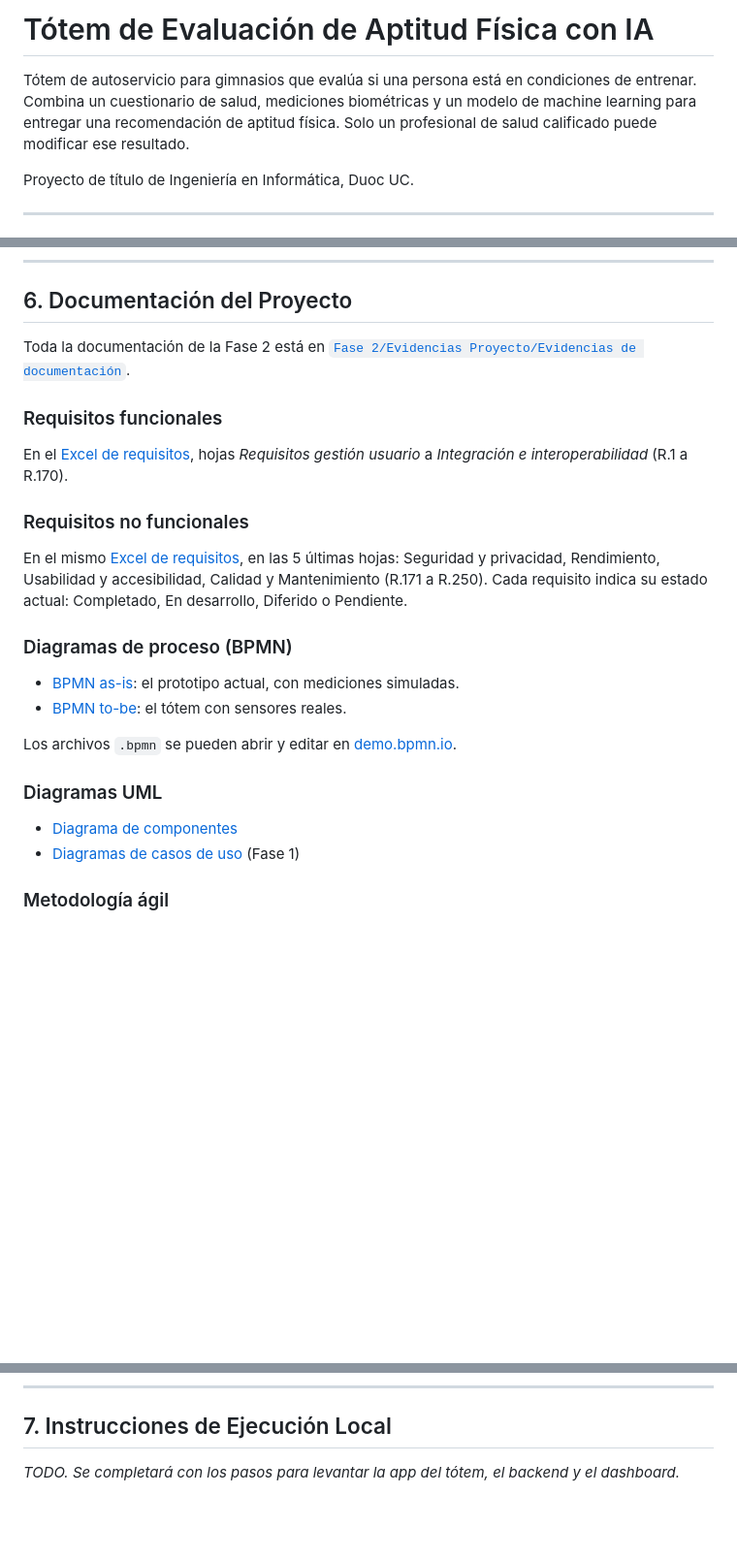
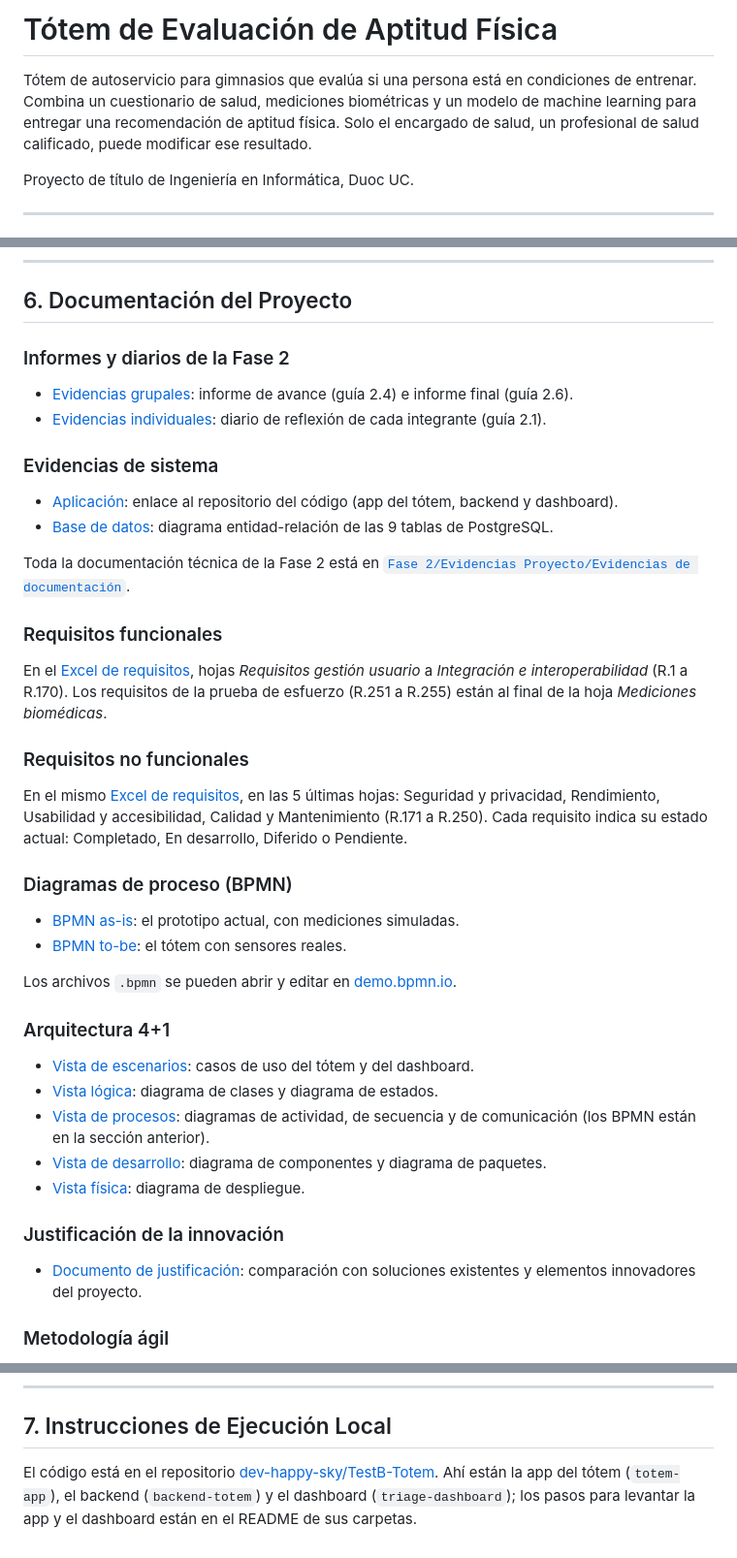
Before and after one commit to Sjarac/Proyecto_Totem_Triage, a Markdown page: README.md, 3 parts joined by grey strips. Shown at 97% size. Rendered like a GitHub page; blank space fills up the shorter version.

Commit message:
Se actualiza README.md
Se actualiza README.md para que calce con el proyecto

```diff
--- a/README.md
+++ b/README.md
@@ -1,6 +1,6 @@
-# Tótem de Evaluación de Aptitud Física con IA
+# Tótem de Evaluación de Aptitud Física
 
-Tótem de autoservicio para gimnasios que evalúa si una persona está en condiciones de entrenar. Combina un cuestionario de salud, mediciones biométricas y un modelo de machine learning para entregar una recomendación de aptitud física. Solo un profesional de salud calificado puede modificar ese resultado.
+Tótem de autoservicio para gimnasios que evalúa si una persona está en condiciones de entrenar. Combina un cuestionario de salud, mediciones biométricas y un modelo de machine learning para entregar una recomendación de aptitud física. Solo el encargado de salud, un profesional de salud calificado, puede modificar ese resultado.
 
 Proyecto de título de Ingeniería en Informática, Duoc UC.
 
@@ -72,10 +72,18 @@ El proyecto se gestiona con **Scrum**. Al cierre de cada sprint se hace una retr
 
 ## 6. Documentación del Proyecto
 
-Toda la documentación de la Fase 2 está en [`Fase 2/Evidencias Proyecto/Evidencias de documentación`](Fase%202/Evidencias%20Proyecto/Evidencias%20de%20documentaci%C3%B3n).
+### Informes y diarios de la Fase 2
+* [Evidencias grupales](Fase%202/Evidencias%20Grupales): informe de avance (guía 2.4) e informe final (guía 2.6).
+* [Evidencias individuales](Fase%202/Evidencias%20Individuales): diario de reflexión de cada integrante (guía 2.1).
+
+### Evidencias de sistema
+* [Aplicación](Fase%202/Evidencias%20Proyecto/Evidencias%20de%20sistema/Aplicaci%C3%B3n): enlace al repositorio del código (app del tótem, backend y dashboard).
+* [Base de datos](Fase%202/Evidencias%20Proyecto/Evidencias%20de%20sistema/Base%20de%20datos): diagrama entidad-relación de las 9 tablas de PostgreSQL.
+
+Toda la documentación técnica de la Fase 2 está en [`Fase 2/Evidencias Proyecto/Evidencias de documentación`](Fase%202/Evidencias%20Proyecto/Evidencias%20de%20documentaci%C3%B3n).
 
 ### Requisitos funcionales
-En el [Excel de requisitos](Fase%202/Evidencias%20Proyecto/Evidencias%20de%20documentaci%C3%B3n/Requisitos), hojas *Requisitos gestión usuario* a *Integración e interoperabilidad* (R.1 a R.170).
+En el [Excel de requisitos](Fase%202/Evidencias%20Proyecto/Evidencias%20de%20documentaci%C3%B3n/Requisitos), hojas *Requisitos gestión usuario* a *Integración e interoperabilidad* (R.1 a R.170). Los requisitos de la prueba de esfuerzo (R.251 a R.255) están al final de la hoja *Mediciones biomédicas*.
 
 ### Requisitos no funcionales
 En el mismo [Excel de requisitos](Fase%202/Evidencias%20Proyecto/Evidencias%20de%20documentaci%C3%B3n/Requisitos), en las 5 últimas hojas: Seguridad y privacidad, Rendimiento, Usabilidad y accesibilidad, Calidad y Mantenimiento (R.171 a R.250). Cada requisito indica su estado actual: Completado, En desarrollo, Diferido o Pendiente.
@@ -86,8 +94,14 @@ En el mismo [Excel de requisitos](Fase%202/Evidencias%20Proyecto/Evidencias%20de
 
 Los archivos `.bpmn` se pueden abrir y editar en [demo.bpmn.io](https://demo.bpmn.io).
 
-### Diagramas UML
-* [Diagrama de componentes](Fase%202/Evidencias%20Proyecto/Evidencias%20de%20documentaci%C3%B3n/Diagramas%20UML/Diagrama%20de%20componentes.png)
-* [Diagramas de casos de uso](Fase%201/Evidencias%20Grupales/Diagramas%20de%20caso%20de%20uso.pdf) (Fase 1)
+### Arquitectura 4+1
+* [Vista de escenarios](Fase%202/Evidencias%20Proyecto/Evidencias%20de%20documentaci%C3%B3n/Arquitectura%204%2B1/1.%20Vista%20de%20escenarios): casos de uso del tótem y del dashboard.
+* [Vista lógica](Fase%202/Evidencias%20Proyecto/Evidencias%20de%20documentaci%C3%B3n/Arquitectura%204%2B1/2.%20Vista%20l%C3%B3gica): diagrama de clases y diagrama de estados.
+* [Vista de procesos](Fase%202/Evidencias%20Proyecto/Evidencias%20de%20documentaci%C3%B3n/Arquitectura%204%2B1/3.%20Vista%20de%20procesos): diagramas de actividad, de secuencia y de comunicación (los BPMN están en la sección anterior).
+* [Vista de desarrollo](Fase%202/Evidencias%20Proyecto/Evidencias%20de%20documentaci%C3%B3n/Arquitectura%204%2B1/4.%20Vista%20de%20desarrollo): diagrama de componentes y diagrama de paquetes.
+* [Vista física](Fase%202/Evidencias%20Proyecto/Evidencias%20de%20documentaci%C3%B3n/Arquitectura%204%2B1/5.%20Vista%20f%C3%ADsica): diagrama de despliegue.
+
+### Justificación de la innovación
+* [Documento de justificación](Fase%202/Evidencias%20Proyecto/Evidencias%20de%20documentaci%C3%B3n/Justificaci%C3%B3n%20de%20la%20innovaci%C3%B3n/Justificacion_innovacion_Capstone_003.docx): comparación con soluciones existentes y elementos innovadores del proyecto.
 
 ### Metodología ágil
@@ -99,4 +114,4 @@ Los archivos `.bpmn` se pueden abrir y editar en [demo.bpmn.io](https://demo.bpm
 
 ## 7. Instrucciones de Ejecución Local
 
-*TODO. Se completará con los pasos para levantar la app del tótem, el backend y el dashboard.*
+El código está en el repositorio [dev-happy-sky/TestB-Totem](https://github.com/dev-happy-sky/TestB-Totem). Ahí están la app del tótem (`totem-app`), el backend (`backend-totem`) y el dashboard (`triage-dashboard`); los pasos para levantar la app y el dashboard están en el README de sus carpetas.
```
Also changed, not shown: other parts of README.md (+7 -6 lines).
